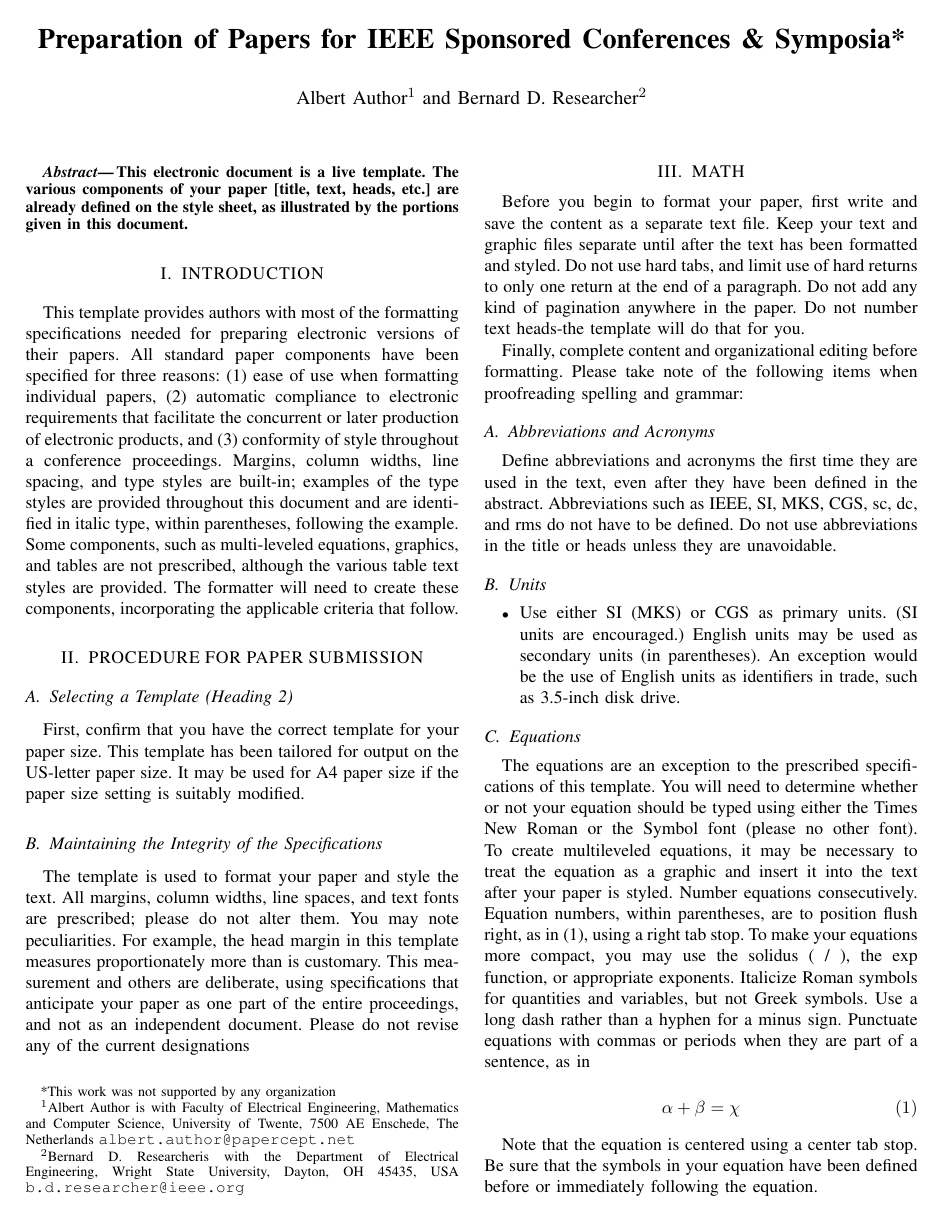
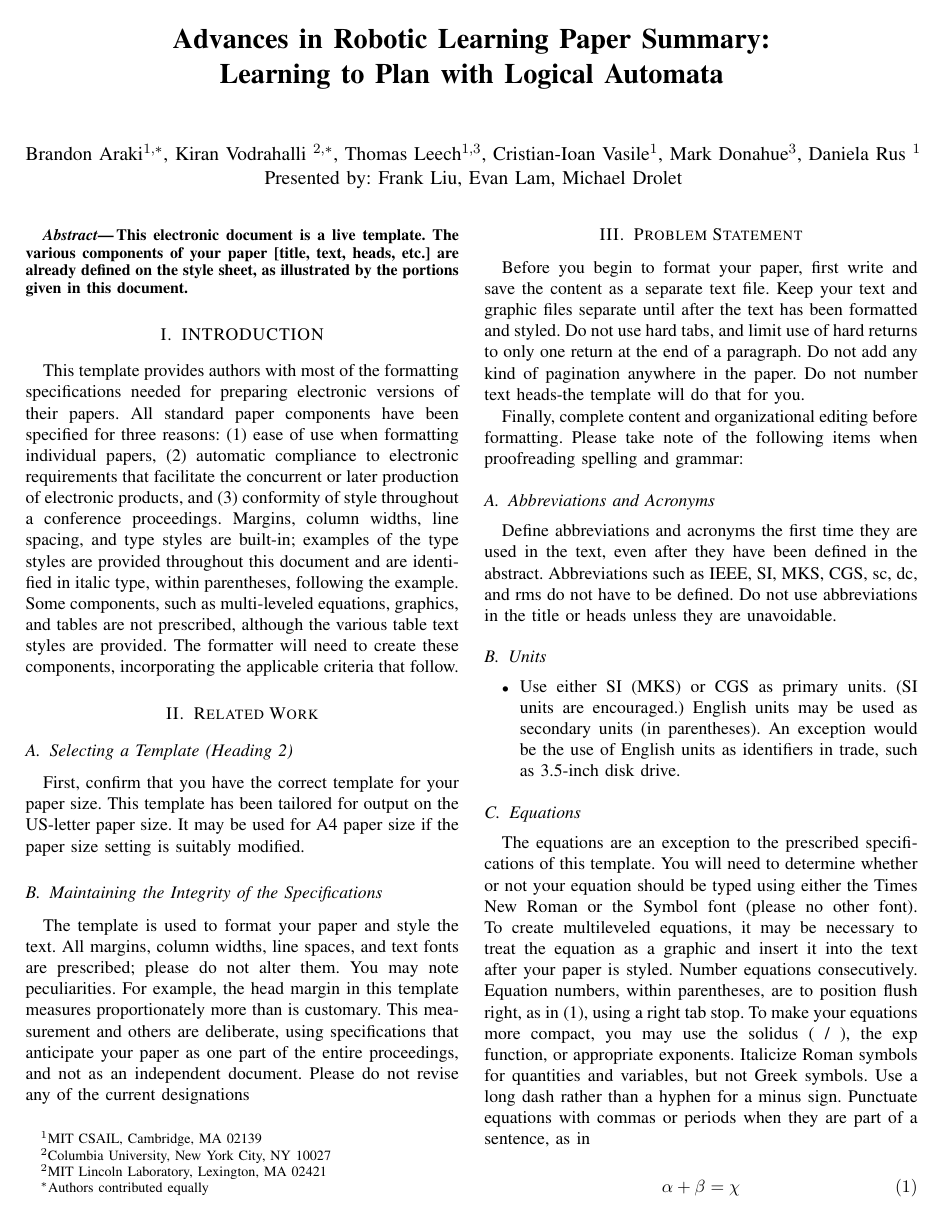
Before and after one commit to CSE598-Adv-Robot-Learning/paper-review, a LaTeX paper (root.tex): page 1 of 2. Compiled offline with pdfLaTeX.

Commit message:
initial title and authors

```diff
--- a/root.tex
+++ b/root.tex
@@ -31,18 +31,16 @@
 %\usepackage{amssymb}  % assumes amsmath package installed
 
 \title{\LARGE \bf
-Preparation of Papers for IEEE Sponsored Conferences \& Symposia*
+Advances in Robotic Learning Paper Summary: \\
+Learning to Plan with Logical Automata
 }
 
-
-\author{Albert Author$^{1}$ and Bernard D. Researcher$^{2}$% <-this % stops a space
-\thanks{*This work was not supported by any organization}% <-this % stops a space
-\thanks{$^{1}$Albert Author is with Faculty of Electrical Engineering, Mathematics and Computer Science,
-        University of Twente, 7500 AE Enschede, The Netherlands
-        {\tt\small albert.author@papercept.net}}%
-\thanks{$^{2}$Bernard D. Researcheris with the Department of Electrical Engineering, Wright State University,
-        Dayton, OH 45435, USA
-        {\tt\small b.d.researcher@ieee.org}}%
+\author{Brandon Araki$^{1,*}$, Kiran Vodrahalli $^{2,*}$, Thomas Leech$^{1,3}$, Cristian-Ioan Vasile$^{1}$, Mark Donahue$^{3}$, Daniela Rus $^{1}$ \\
+Presented by: Frank Liu, Evan Lam, Michael Drolet
+\thanks{$^{1}$MIT CSAIL, Cambridge, MA 02139}% <-this % stops a space
+\thanks{$^{2}$Columbia University, New York City, NY 10027 }%
+\thanks{$^{2}$MIT Lincoln Laboratory, Lexington, MA 02421}%
+\thanks{$^{*}$Authors contributed equally}%
 }
 
 
@@ -68,7 +66,7 @@ This electronic document is a live template. The various components of your pape
 
 This template provides authors with most of the formatting specifications needed for preparing electronic versions of their papers. All standard paper components have been specified for three reasons: (1) ease of use when formatting individual papers, (2) automatic compliance to electronic requirements that facilitate the concurrent or later production of electronic products, and (3) conformity of style throughout a conference proceedings. Margins, column widths, line spacing, and type styles are built-in; examples of the type styles are provided throughout this document and are identified in italic type, within parentheses, following the example. Some components, such as multi-leveled equations, graphics, and tables are not prescribed, although the various table text styles are provided. The formatter will need to create these components, incorporating the applicable criteria that follow.
 
-\section{PROCEDURE FOR PAPER SUBMISSION}
+\section{Related Work}
 
 \subsection{Selecting a Template (Heading 2)}
 
@@ -79,7 +77,7 @@ It may be used for A4 paper size if the paper size setting is suitably modified.
 
 The template is used to format your paper and style the text. All margins, column widths, line spaces, and text fonts are prescribed; please do not alter them. You may note peculiarities. For example, the head margin in this template measures proportionately more than is customary. This measurement and others are deliberate, using specifications that anticipate your paper as one part of the entire proceedings, and not as an independent document. Please do not revise any of the current designations
 
-\section{MATH}
+\section{Problem Statement}
 
 Before you begin to format your paper, first write and save the content as a separate text file. Keep your text and graphic files separate until after the text has been formatted and styled. Do not use hard tabs, and limit use of hard returns to only one return at the end of a paragraph. Do not add any kind of pagination anywhere in the paper. Do not number text heads-the template will do that for you.
 
```
Also changed, not shown: root.pdf, root.tex (6 more changed lines), 1 other file.
